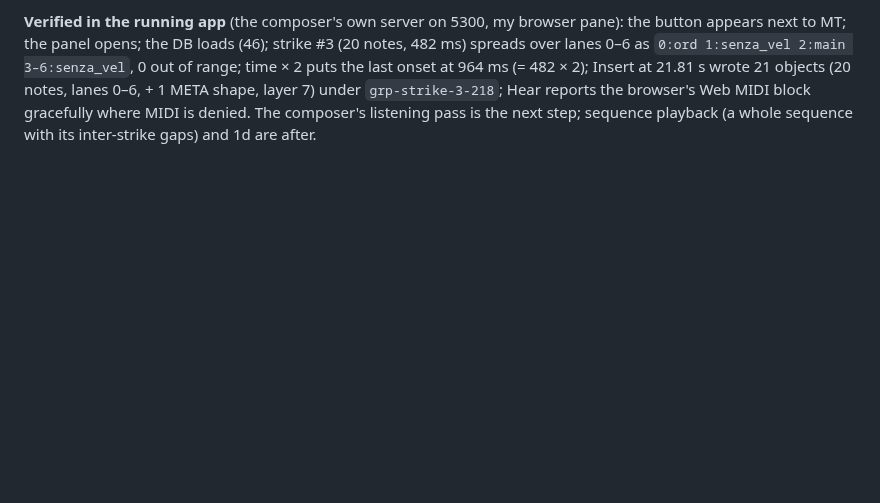
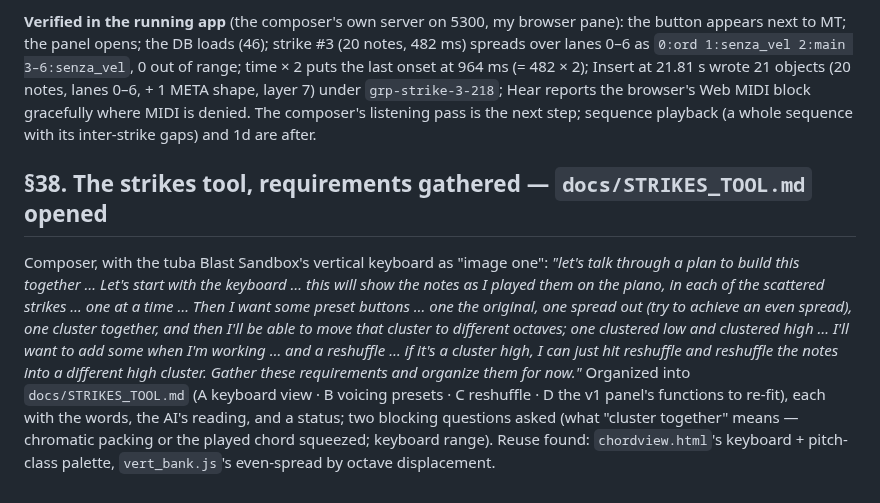
Before and after one commit to elosine/septet_2026, a Markdown page: docs/RUNNING_LOG.md, the part around the change. GitHub-like rendering; blank space fills up the shorter version.

Commit message:
docs/STRIKES_TOOL.md: the strikes tool's requirements gathered piece by piece (keyboard view, voicing presets, reshuffle); PLAN 1c points at it; RUNNING_LOG §38

```diff
--- a/docs/RUNNING_LOG.md
+++ b/docs/RUNNING_LOG.md
@@ -1264,3 +1264,19 @@ puts the last onset at 964 ms (= 482 × 2); Insert at 21.81 s wrote 21 objects (
 lanes 0–6, + 1 META shape, layer 7) under `grp-strike-3-218`; Hear reports the browser's Web
 MIDI block gracefully where MIDI is denied. The composer's listening pass is the next step;
 sequence playback (a whole sequence with its inter-strike gaps) and 1d are after.
+
+## §38. The strikes tool, requirements gathered — `docs/STRIKES_TOOL.md` opened
+
+Composer, with the tuba Blast Sandbox's vertical keyboard as "image one": *"let's talk
+through a plan to build this together … Let's start with the keyboard … this will show the
+notes as I played them on the piano, in each of the scattered strikes … one at a time … Then I
+want some preset buttons … one the original, one spread out (try to achieve an even spread),
+one cluster together, and then I'll be able to move that cluster to different octaves; one
+clustered low and clustered high … I'll want to add some when I'm working … and a reshuffle
+… if it's a cluster high, I can just hit reshuffle and reshuffle the notes into a different
+high cluster. Gather these requirements and organize them for now."* Organized into
+`docs/STRIKES_TOOL.md` (A keyboard view · B voicing presets · C reshuffle · D the v1 panel's
+functions to re-fit), each with the words, the AI's reading, and a status; two blocking
+questions asked (what "cluster together" means — chromatic packing or the played chord
+squeezed; keyboard range). Reuse found: `chordview.html`'s keyboard + pitch-class palette,
+`vert_bank.js`'s even-spread by octave displacement.
```
Also changed, not shown: docs/PLAN.md (+1 -1 lines), docs/STRIKES_TOOL.md (added, +76 -0 lines).
